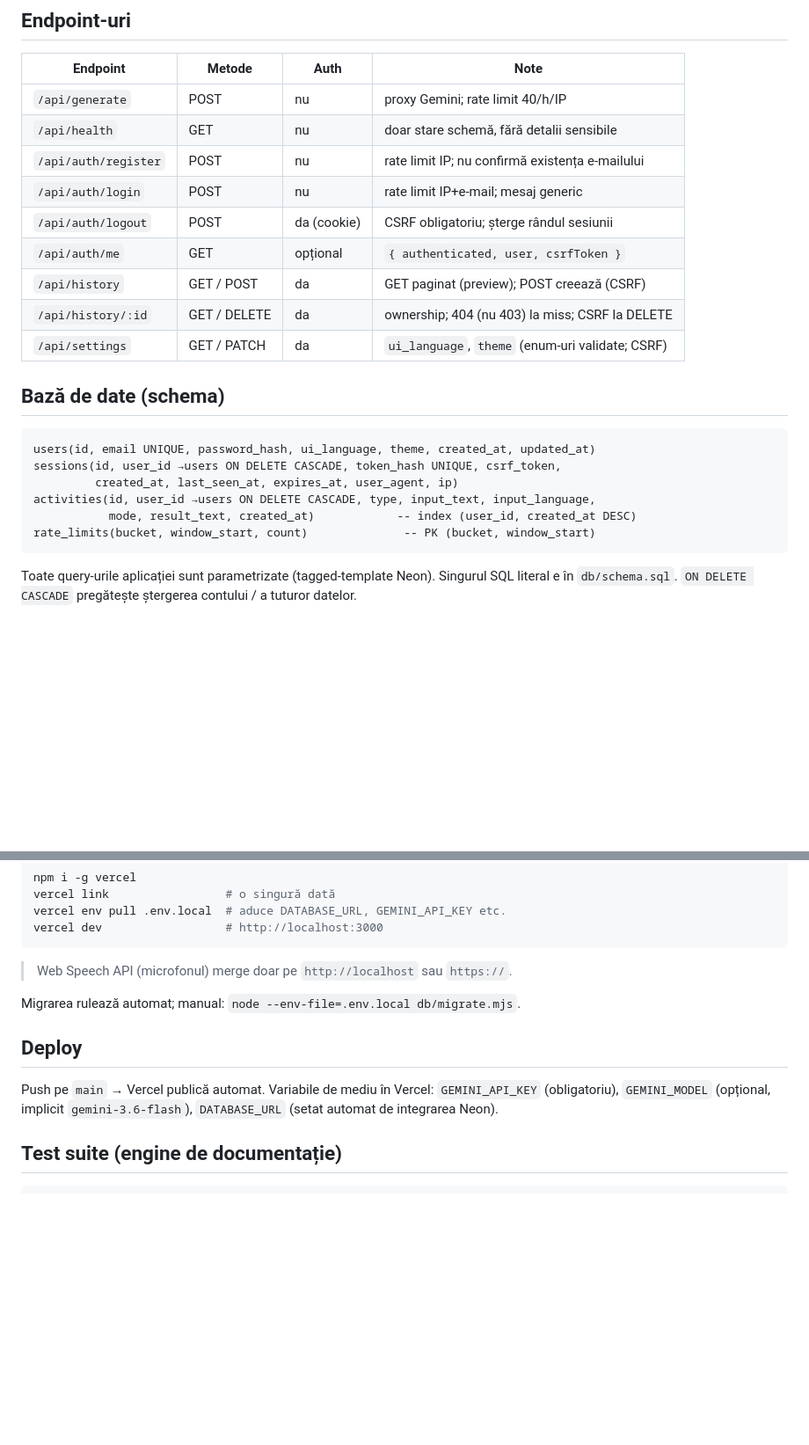
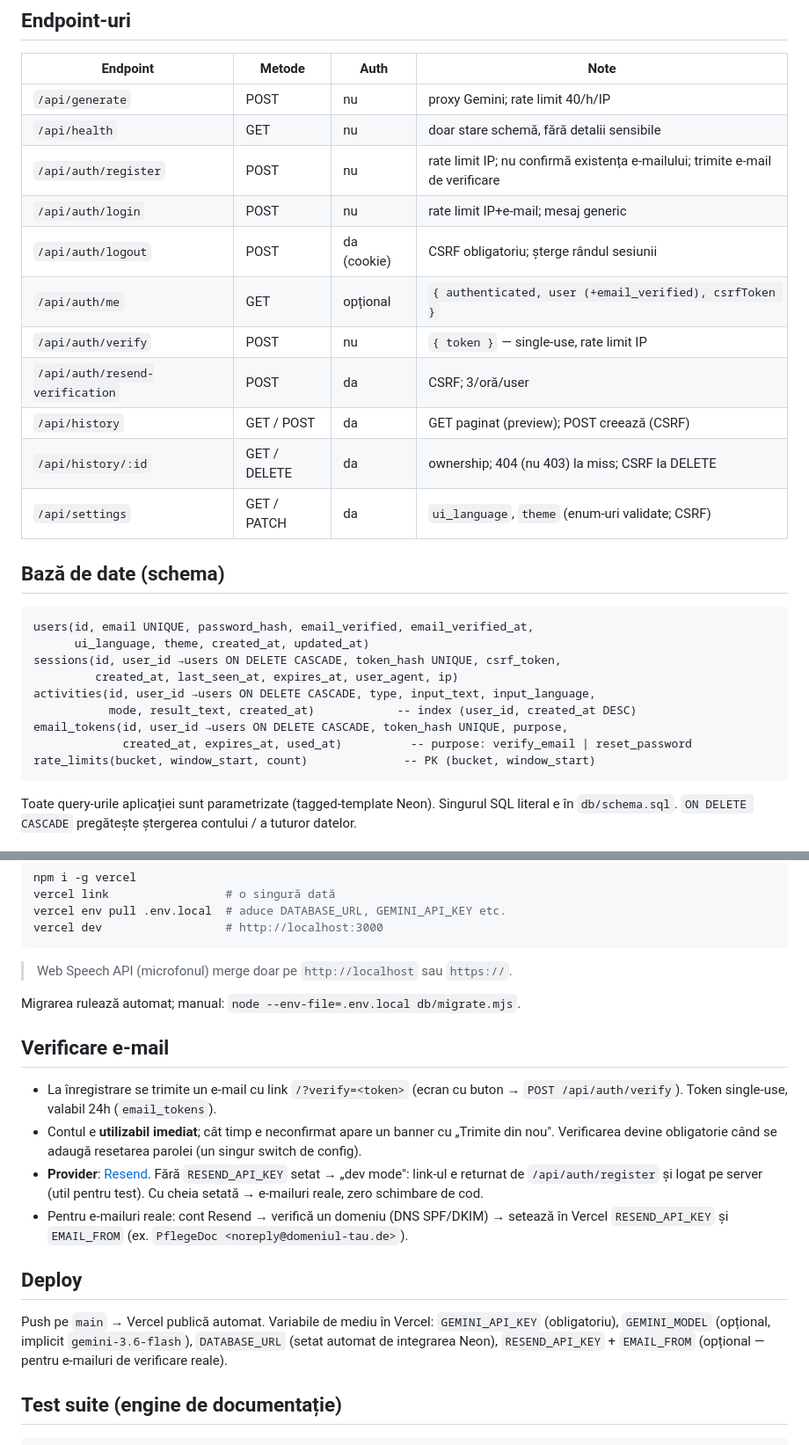
Before and after one commit to allexfazz-ops/pflegedoc, a Markdown page: README.md, 2 parts joined by grey strips. Shown at 88% size. GitHub-like rendering; blank space fills up the shorter version.

Commit message:
docs: README um E-Mail-Verifizierung (Resend, Dev-Fallback) ergänzt
Co-Authored-By: Claude Sonnet 5 <noreply@anthropic.com>

````diff
--- a/README.md
+++ b/README.md
@@ -58,10 +58,12 @@ personal server-side, i18n (12 limbi) și temă light/dark.
 |---|---|---|---|
 | `/api/generate` | POST | nu | proxy Gemini; rate limit 40/h/IP |
 | `/api/health` | GET | nu | doar stare schemă, fără detalii sensibile |
-| `/api/auth/register` | POST | nu | rate limit IP; nu confirmă existența e-mailului |
+| `/api/auth/register` | POST | nu | rate limit IP; nu confirmă existența e-mailului; trimite e-mail de verificare |
 | `/api/auth/login` | POST | nu | rate limit IP+e-mail; mesaj generic |
 | `/api/auth/logout` | POST | da (cookie) | CSRF obligatoriu; șterge rândul sesiunii |
-| `/api/auth/me` | GET | opțional | `{ authenticated, user, csrfToken }` |
+| `/api/auth/me` | GET | opțional | `{ authenticated, user (+email_verified), csrfToken }` |
+| `/api/auth/verify` | POST | nu | `{ token }` — single-use, rate limit IP |
+| `/api/auth/resend-verification` | POST | da | CSRF; 3/oră/user |
 | `/api/history` | GET / POST | da | GET paginat (preview); POST creează (CSRF) |
 | `/api/history/:id` | GET / DELETE | da | ownership; 404 (nu 403) la miss; CSRF la DELETE |
 | `/api/settings` | GET / PATCH | da | `ui_language`, `theme` (enum-uri validate; CSRF) |
@@ -69,11 +71,14 @@ personal server-side, i18n (12 limbi) și temă light/dark.
 ## Bază de date (schema)
 
 ```
-users(id, email UNIQUE, password_hash, ui_language, theme, created_at, updated_at)
+users(id, email UNIQUE, password_hash, email_verified, email_verified_at,
+      ui_language, theme, created_at, updated_at)
 sessions(id, user_id →users ON DELETE CASCADE, token_hash UNIQUE, csrf_token,
          created_at, last_seen_at, expires_at, user_agent, ip)
 activities(id, user_id →users ON DELETE CASCADE, type, input_text, input_language,
            mode, result_text, created_at)            -- index (user_id, created_at DESC)
+email_tokens(id, user_id →users ON DELETE CASCADE, token_hash UNIQUE, purpose,
+             created_at, expires_at, used_at)          -- purpose: verify_email | reset_password
 rate_limits(bucket, window_start, count)              -- PK (bucket, window_start)
 ```
 
@@ -109,11 +114,26 @@ vercel dev                  # http://localhost:3000
 
 Migrarea rulează automat; manual: `node --env-file=.env.local db/migrate.mjs`.
 
+## Verificare e-mail
+
+- La înregistrare se trimite un e-mail cu link `/?verify=<token>` (ecran cu buton
+  → `POST /api/auth/verify`). Token single-use, valabil 24h (`email_tokens`).
+- Contul e **utilizabil imediat**; cât timp e neconfirmat apare un banner cu
+  „Trimite din nou". Verificarea devine obligatorie când se adaugă resetarea
+  parolei (un singur switch de config).
+- **Provider**: [Resend](https://resend.com). Fără `RESEND_API_KEY` setat →
+  „dev mode": link-ul e returnat de `/api/auth/register` și logat pe server
+  (util pentru test). Cu cheia setată → e-mailuri reale, zero schimbare de cod.
+- Pentru e-mailuri reale: cont Resend → verifică un domeniu (DNS SPF/DKIM) →
+  setează în Vercel `RESEND_API_KEY` și `EMAIL_FROM`
+  (ex. `PflegeDoc <noreply@domeniul-tau.de>`).
+
 ## Deploy
 
 Push pe `main` → Vercel publică automat. Variabile de mediu în Vercel:
 `GEMINI_API_KEY` (obligatoriu), `GEMINI_MODEL` (opțional, implicit
-`gemini-3.6-flash`), `DATABASE_URL` (setat automat de integrarea Neon).
+`gemini-3.6-flash`), `DATABASE_URL` (setat automat de integrarea Neon),
+`RESEND_API_KEY` + `EMAIL_FROM` (opțional — pentru e-mailuri de verificare reale).
 
 ## Test suite (engine de documentație)
 
````
